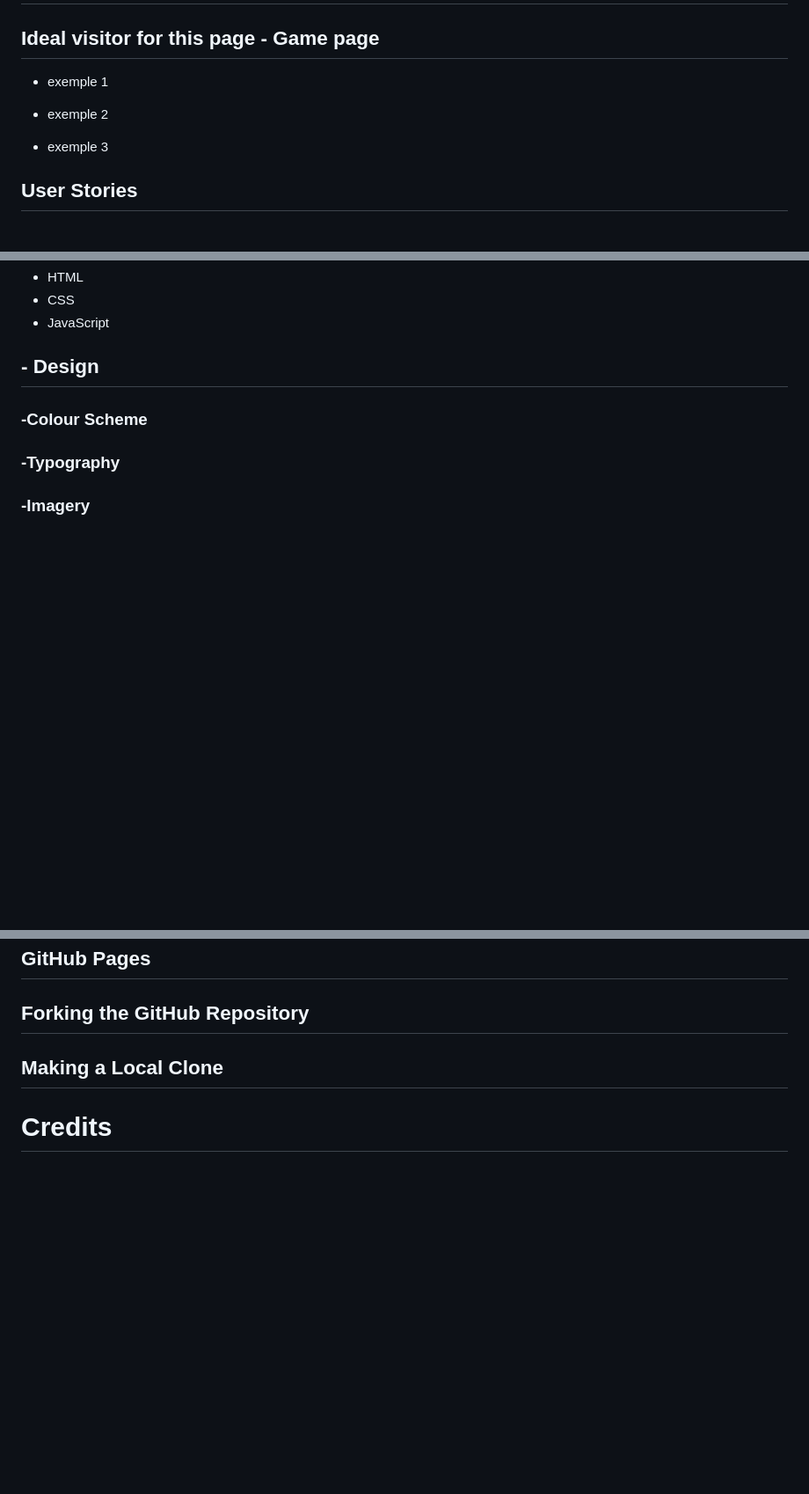
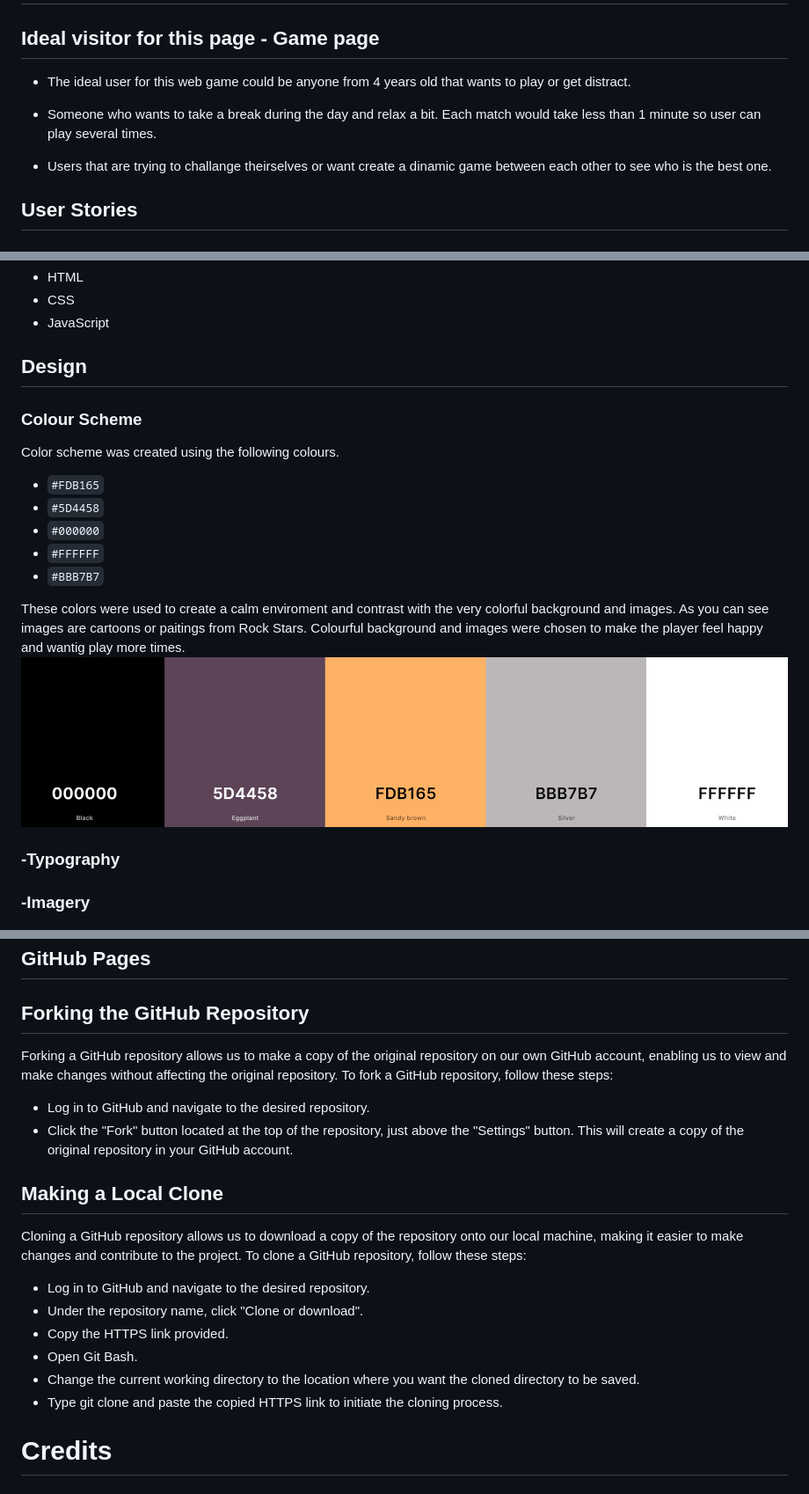
Before and after one commit to zanettiprado/rock-memory-game, a Markdown page: README.md, 3 parts joined by grey strips. Shown: that part at 88% size. Drawn GitHub-style; pictures changed too: assets/documentation/pallete.png; blank space fills up the shorter version.

Commit message:
creating user stories and colour scheme readme

```diff
--- a/README.md
+++ b/README.md
@@ -18,11 +18,11 @@ You can find a live demo [here](https://zanettiprado.github.io/rock-memory-game/
 
 ## Ideal visitor for this page - Game page
 
-- exemple 1
+- The ideal user for this web game could be anyone from 4 years old that wants to play or get distract.
 
-- exemple 2
+- Someone who wants to take a break during the day and relax a bit. Each match would take less than 1 minute so user can play several times.
 
-- exemple 3
+- Users that are trying to challange theirselves or want create a dinamic game between each other to see who is the best one.
 
 ## User Stories
 ### First Time Visitor Goals
@@ -42,9 +42,22 @@ You can find a live demo [here](https://zanettiprado.github.io/rock-memory-game/
 - CSS
 - JavaScript
 
-## - Design
+## Design
 
-### -Colour Scheme
+### Colour Scheme
+Color scheme was created using the following colours.
+- `#FDB165`
+- `#5D4458`
+- `#000000`
+- `#FFFFFF`
+- `#BBB7B7`
+
+These colors were used to create a calm enviroment and contrast with the very colorful background and images. As you can see images are cartoons or paitings from Rock Stars. Colourful background and images were chosen to make the player feel happy and wantig play more times.
+![colour scheme pallete](assets/documentation/pallete.png)
+
+
+
+
 
 ### -Typography
 
@@ -73,8 +86,21 @@ You can find a live demo [here](https://zanettiprado.github.io/rock-memory-game/
 ## GitHub Pages
 
 ## Forking the GitHub Repository
+Forking a GitHub repository allows us to make a copy of the original repository on our own GitHub account, enabling us to view and make changes without affecting the original repository. To fork a GitHub repository, follow these steps:
+
+- Log in to GitHub and navigate to the desired repository.
+- Click the "Fork" button located at the top of the repository, just above the "Settings" button. This will create a copy of the original repository in your GitHub account.
+
 
 ## Making a Local Clone
+Cloning a GitHub repository allows us to download a copy of the repository onto our local machine, making it easier to make changes and contribute to the project. To clone a GitHub repository, follow these steps:
+
+- Log in to GitHub and navigate to the desired repository.
+- Under the repository name, click "Clone or download".
+- Copy the HTTPS link provided.
+- Open Git Bash.
+- Change the current working directory to the location where you want the cloned directory to be saved.
+- Type git clone and paste the copied HTTPS link to initiate the cloning process.
 
 # Credits
 
```
Also changed, not shown: other parts of README.md (+2 -2 lines), assets/documentation/name-required.png (renamed from assets/documentation/name-required.PNG).
